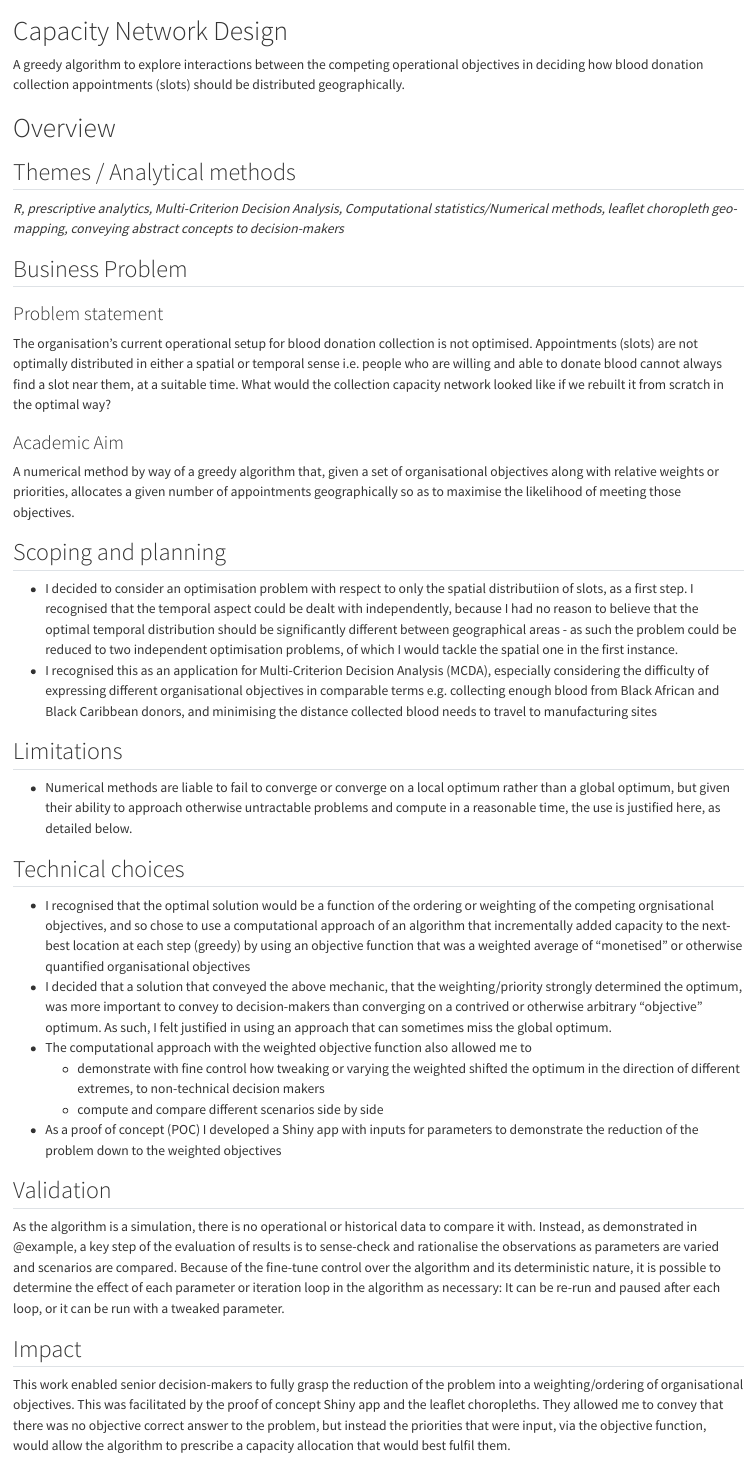
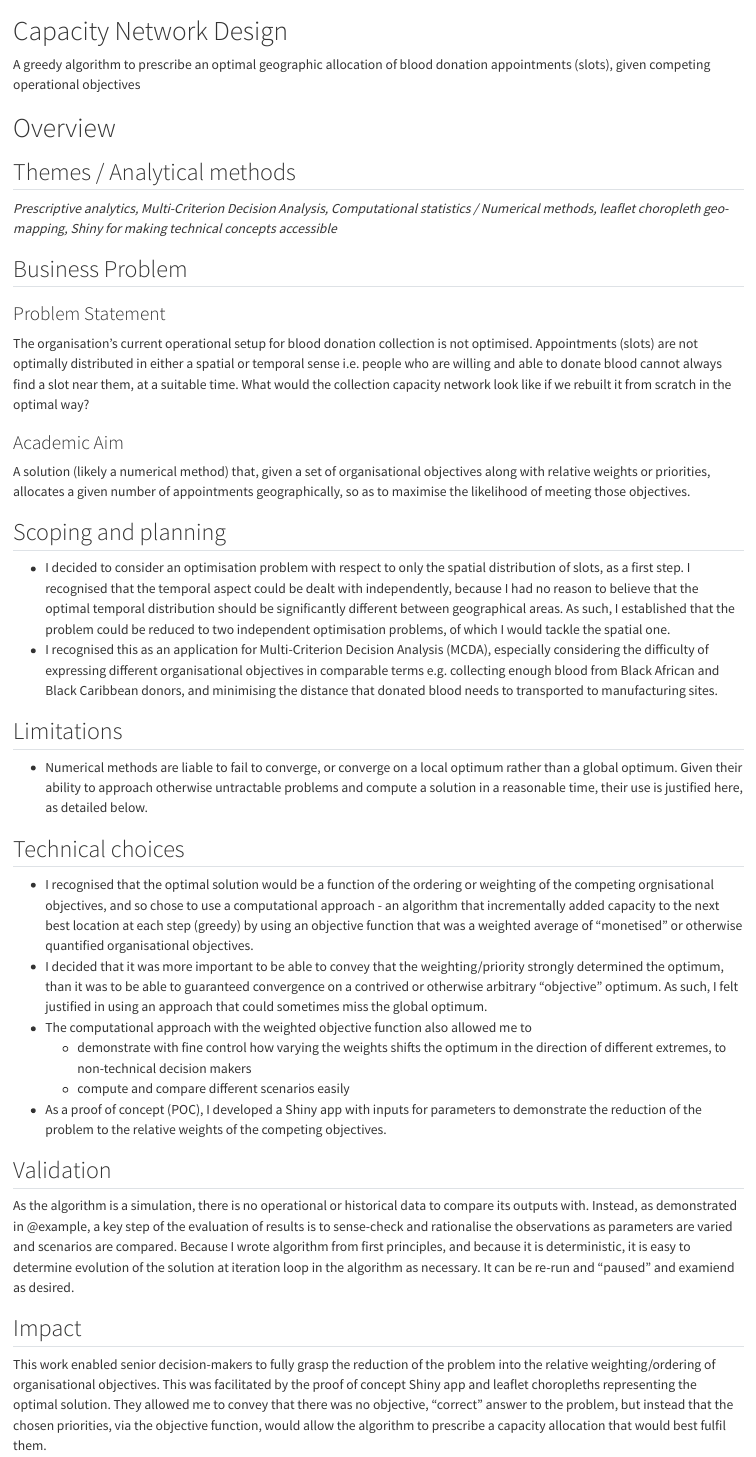
Before and after one commit to janarthduraisingham/data-science-portfolio, a Quarto document (capacity-network-design.qmd): the page in a window 1100 px wide, from its top. Rendered offline with R 4.5, knitr and Pandoc in place of Quarto, with nearby package versions.

Commit message:
improve wording in capacity networkd design chapter

```diff
--- a/capacity-network-design.qmd
+++ b/capacity-network-design.qmd
@@ -1,45 +1,45 @@
 # Capacity Network Design {.unnumbered}
 
-A greedy algorithm to explore interactions between the competing operational objectives in deciding how blood donation collection appointments (slots) should be distributed geographically.
+A greedy algorithm to prescribe an optimal geographic allocation of blood donation appointments (slots), given competing operational objectives
 
 # Overview
 
 ## Themes / Analytical methods
 
-_R, prescriptive analytics, Multi-Criterion Decision Analysis, Computational statistics/Numerical methods, leaflet choropleth geo-mapping, conveying abstract concepts to decision-makers_
+_Prescriptive analytics, Multi-Criterion Decision Analysis, Computational statistics / Numerical methods, leaflet choropleth geo-mapping, Shiny for making technical concepts accessible_
 
 ## Business Problem
 
-### Problem statement
-The organisation's current operational setup for blood donation collection is not optimised. Appointments (slots) are not optimally distributed in either a spatial or temporal sense i.e. people who are willing and able to donate blood cannot always find a slot near them, at a suitable time. What would the collection capacity network looked like if we rebuilt it from scratch in the optimal way?
+### Problem Statement
+The organisation's current operational setup for blood donation collection is not optimised. Appointments (slots) are not optimally distributed in either a spatial or temporal sense i.e. people who are willing and able to donate blood cannot always find a slot near them, at a suitable time. What would the collection capacity network look like if we rebuilt it from scratch in the optimal way?
 
 ### Academic Aim
-A numerical method by way of a greedy algorithm that, given a set of organisational objectives along with relative weights or priorities, allocates a given number of appointments geographically so as to maximise the likelihood of meeting those objectives.
+A solution (likely a numerical method) that, given a set of organisational objectives along with relative weights or priorities, allocates a given number of appointments geographically, so as to maximise the likelihood of meeting those objectives.
 
 ## Scoping and planning
 
-* I decided to consider an optimisation problem with respect to only the spatial distributiion of slots, as a first step. I recognised that the temporal aspect could be dealt with independently, because I had no reason to believe that the optimal temporal distribution should be significantly different between geographical areas - as such the problem could be reduced to two independent optimisation problems, of which I would tackle the spatial one in the first instance.
-* I recognised this as an application for Multi-Criterion Decision Analysis (MCDA), especially considering the difficulty of expressing different organisational objectives in comparable terms e.g. collecting enough blood from Black African and Black Caribbean donors, and minimising the distance collected blood needs to travel to manufacturing sites
+* I decided to consider an optimisation problem with respect to only the spatial distribution of slots, as a first step. I recognised that the temporal aspect could be dealt with independently, because I had no reason to believe that the optimal temporal distribution should be significantly different between geographical areas. As such, I established that the problem could be reduced to two independent optimisation problems, of which I would tackle the spatial one.
+* I recognised this as an application for Multi-Criterion Decision Analysis (MCDA), especially considering the difficulty of expressing different organisational objectives in comparable terms e.g. collecting enough blood from Black African and Black Caribbean donors, and minimising the distance that donated blood needs to transported to manufacturing sites.
 
 ## Limitations
-* Numerical methods are liable to fail to converge or converge on a local optimum rather than a global optimum, but given their ability to approach otherwise untractable problems and compute in a reasonable time, the use is justified here, as detailed below.
+* Numerical methods are liable to fail to converge, or converge on a local optimum rather than a global optimum. Given their ability to approach otherwise untractable problems and compute a solution in a reasonable time, their use is justified here, as detailed below.
 
 ## Technical choices
 
-* I recognised that the optimal solution would be a function of the ordering or weighting of the competing orgnisational objectives, and so chose to use a computational approach of an algorithm that incrementally added capacity to the next-best location at each step (greedy) by using an objective function that was a weighted average of "monetised" or otherwise quantified organisational objectives
-* I decided that a solution that conveyed the above mechanic, that the weighting/priority strongly determined the optimum, was more important to convey to decision-makers than converging on a contrived or otherwise arbitrary "objective" optimum. As such, I felt justified in using an approach that can sometimes miss the global optimum.
+* I recognised that the optimal solution would be a function of the ordering or weighting of the competing orgnisational objectives, and so chose to use a computational approach - an algorithm that incrementally added capacity to the next best location at each step (greedy) by using an objective function that was a weighted average of "monetised" or otherwise quantified organisational objectives.
+* I decided that it was more important to be able to convey that the weighting/priority strongly determined the optimum, than it was to be able to guaranteed convergence on a contrived or otherwise arbitrary "objective" optimum. As such, I felt justified in using an approach that could sometimes miss the global optimum.
 * The computational approach with the weighted objective function also allowed me to
-  * demonstrate with fine control how tweaking or varying the weighted shifted the optimum in the direction of different extremes, to non-technical decision makers
-  * compute and compare different scenarios side by side
-* As a proof of concept (POC) I developed a Shiny app with inputs for parameters to demonstrate the reduction of the problem down to the weighted objectives
+  * demonstrate with fine control how varying the weights shifts the optimum in the direction of different extremes, to non-technical decision makers
+  * compute and compare different scenarios easily
+* As a proof of concept (POC), I developed a Shiny app with inputs for parameters to demonstrate the reduction of the problem to the relative weights of the competing objectives.
 
 ## Validation
 
-As the algorithm is a simulation, there is no operational or historical data to compare it with. Instead, as demonstrated in @example, a key step of the evaluation of results is to sense-check and rationalise the observations as parameters are varied and scenarios are compared. Because of the fine-tune control over the algorithm and its deterministic nature, it is possible to determine the effect of each parameter or iteration loop in the algorithm as necessary: It can be re-run and paused after each loop, or it can be run with a tweaked parameter.
+As the algorithm is a simulation, there is no operational or historical data to compare its outputs with. Instead, as demonstrated in @example, a key step of the evaluation of results is to sense-check and rationalise the observations as parameters are varied and scenarios are compared. Because I wrote algorithm from first principles, and because it is deterministic, it is easy to determine evolution of the solution at iteration loop in the algorithm as necessary. It can be re-run and "paused" and examiend as desired.
 
 ## Impact
 
-This work enabled senior decision-makers to fully grasp the reduction of the problem into a weighting/ordering of organisational objectives. This was facilitated by the proof of concept Shiny app and the leaflet choropleths. They allowed me to convey that there was no objective correct answer to the problem, but instead the priorities that were input, via the objective function, would allow the algorithm to prescribe a capacity allocation that would best fulfil them.
+This work enabled senior decision-makers to fully grasp the reduction of the problem into the relative weighting/ordering of organisational objectives. This was facilitated by the proof of concept Shiny app and leaflet choropleths representing the optimal solution. They allowed me to convey that there was no objective, "correct" answer to the problem, but instead that the chosen priorities, via the objective function, would allow the algorithm to prescribe a capacity allocation that would best fulfil them.
 
 # Project code & Output
 
```
Also changed, not shown: mindthegap.qmd (+1 -1 lines), capacity-network-design.qmd (19 more changed lines).
